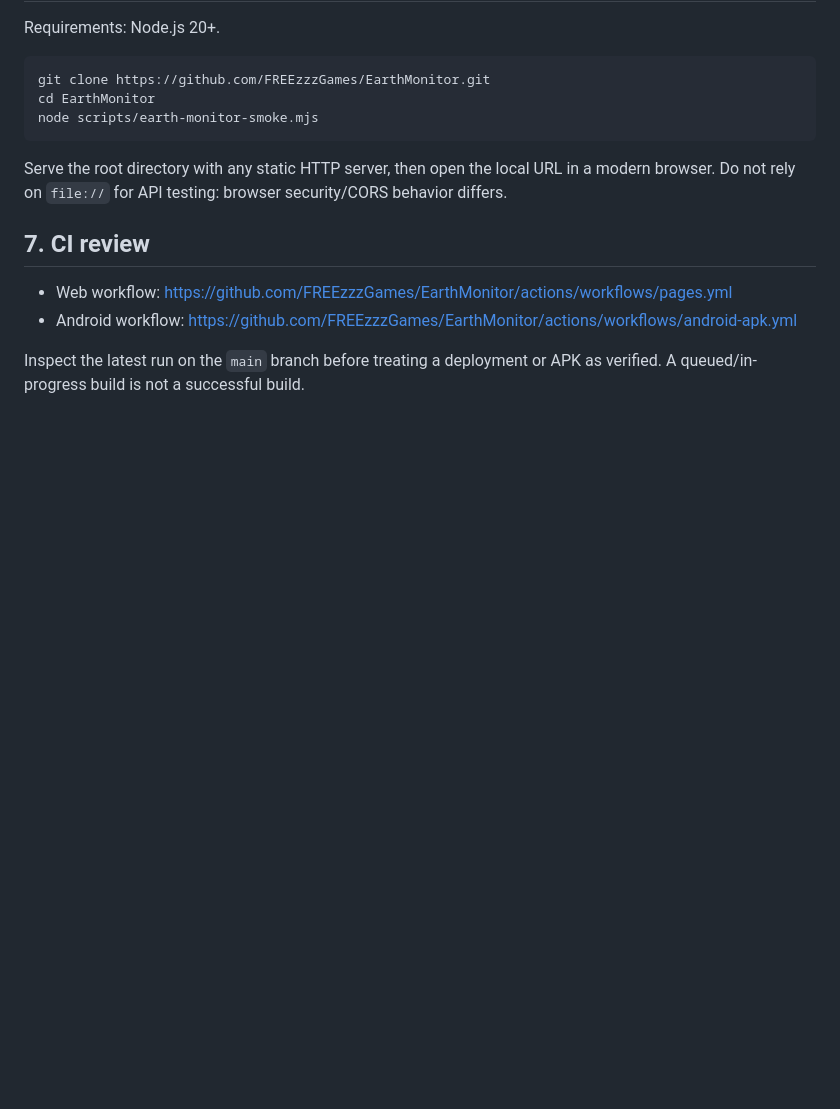
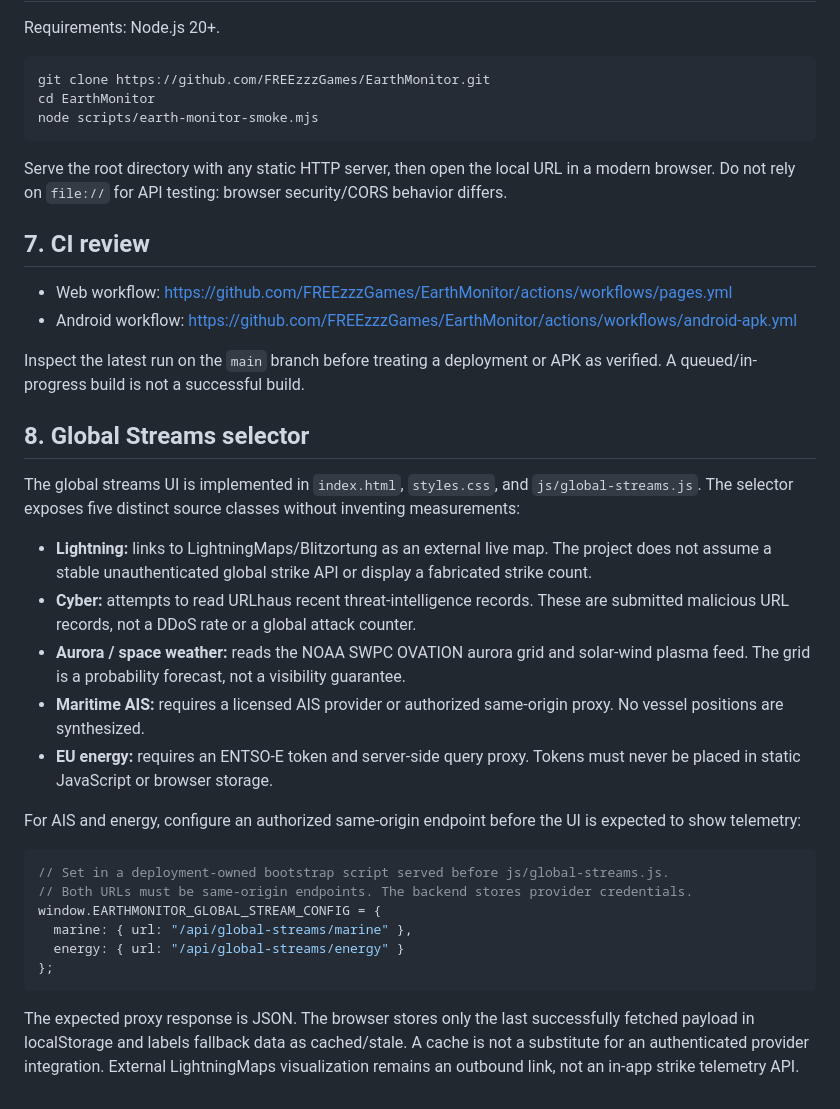
Before and after one commit to FREEzzzGames/EarthMonitor, a Markdown page: docs/ARCHITECTURE.md, the part around the change. GitHub-like rendering; blank space fills up the shorter version.

Commit message:
Document global stream source contracts and server-side proxy requirements

````diff
--- a/docs/ARCHITECTURE.md
+++ b/docs/ARCHITECTURE.md
@@ -73,3 +73,27 @@ Serve the root directory with any static HTTP server, then open the local URL in
 - Android workflow: https://github.com/FREEzzzGames/EarthMonitor/actions/workflows/android-apk.yml
 
 Inspect the latest run on the `main` branch before treating a deployment or APK as verified. A queued/in-progress build is not a successful build.
+
+
+## 8. Global Streams selector
+
+The global streams UI is implemented in `index.html`, `styles.css`, and `js/global-streams.js`. The selector exposes five distinct source classes without inventing measurements:
+
+- **Lightning:** links to LightningMaps/Blitzortung as an external live map. The project does not assume a stable unauthenticated global strike API or display a fabricated strike count.
+- **Cyber:** attempts to read URLhaus recent threat-intelligence records. These are submitted malicious URL records, not a DDoS rate or a global attack counter.
+- **Aurora / space weather:** reads the NOAA SWPC OVATION aurora grid and solar-wind plasma feed. The grid is a probability forecast, not a visibility guarantee.
+- **Maritime AIS:** requires a licensed AIS provider or authorized same-origin proxy. No vessel positions are synthesized.
+- **EU energy:** requires an ENTSO-E token and server-side query proxy. Tokens must never be placed in static JavaScript or browser storage.
+
+For AIS and energy, configure an authorized same-origin endpoint before the UI is expected to show telemetry:
+
+```js
+// Set in a deployment-owned bootstrap script served before js/global-streams.js.
+// Both URLs must be same-origin endpoints. The backend stores provider credentials.
+window.EARTHMONITOR_GLOBAL_STREAM_CONFIG = {
+  marine: { url: "/api/global-streams/marine" },
+  energy: { url: "/api/global-streams/energy" }
+};
+```
+
+The expected proxy response is JSON. The browser stores only the last successfully fetched payload in localStorage and labels fallback data as cached/stale. A cache is not a substitute for an authenticated provider integration. External LightningMaps visualization remains an outbound link, not an in-app strike telemetry API.
````
